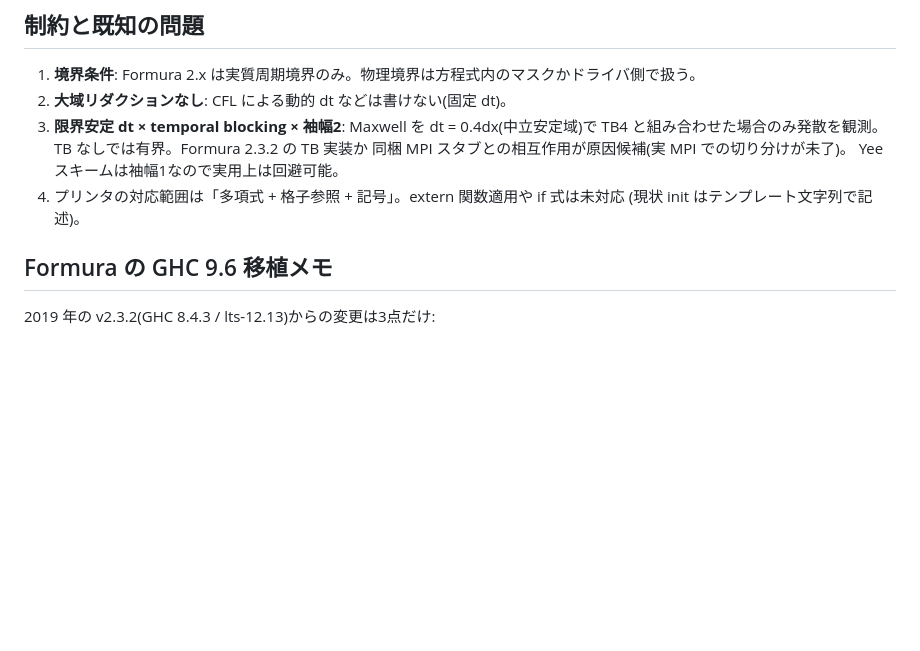
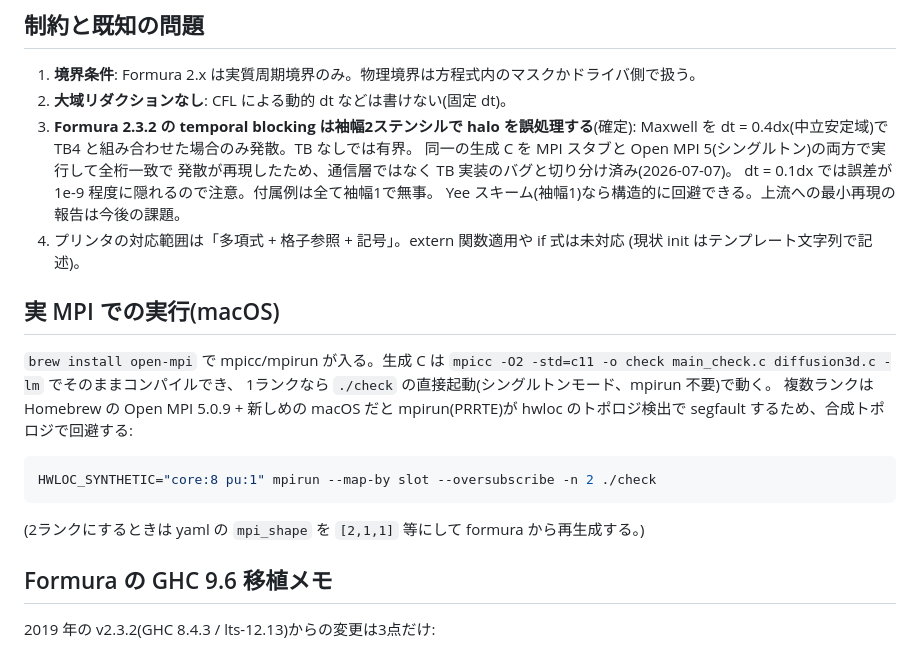
Before and after one commit to egison/formurae, a Markdown page: README.md, the part around the change. Rendered like a GitHub page; blank space fills up the shorter version.

Commit message:
Document TB radius-2 halo bug as confirmed; add real-MPI instructions
- Known issue 3: divergence at dt=0.4dx with temporal blocking reproduced
  to all printed digits under both the MPI stub and Open MPI 5 (singleton),
  exonerating the communication layer; Formura 2.3.2 TB mishandles halos
  for radius-2 stencils. Bundled examples (all radius-1) are unaffected.
- Add macOS real-MPI instructions: singleton execution and the
  HWLOC_SYNTHETIC workaround for the Homebrew Open MPI 5.0.9 mpirun crash;
  verified 2-rank run (global energy conserved to 0.32%, pulse crosses
  the rank boundary).

````diff
--- a/README.md
+++ b/README.md
@@ -82,12 +82,28 @@ make maxwell3d    # 生成 → Formura → cc → 実行(エネルギー保存
 
 1. **境界条件**: Formura 2.x は実質周期境界のみ。物理境界は方程式内のマスクかドライバ側で扱う。
 2. **大域リダクションなし**: CFL による動的 dt などは書けない(固定 dt)。
-3. **限界安定 dt × temporal blocking × 袖幅2**: Maxwell を dt = 0.4dx(中立安定域)で
-   TB4 と組み合わせた場合のみ発散を観測。TB なしでは有界。Formura 2.3.2 の TB 実装か
-   同梱 MPI スタブとの相互作用が原因候補(実 MPI での切り分けが未了)。
-   Yee スキームは袖幅1なので実用上は回避可能。
+3. **Formura 2.3.2 の temporal blocking は袖幅2ステンシルで halo を誤処理する**(確定):
+   Maxwell を dt = 0.4dx(中立安定域)で TB4 と組み合わせた場合のみ発散。TB なしでは有界。
+   同一の生成 C を MPI スタブと Open MPI 5(シングルトン)の両方で実行して全桁一致で
+   発散が再現したため、通信層ではなく TB 実装のバグと切り分け済み(2026-07-07)。
+   dt = 0.1dx では誤差が 1e-9 程度に隠れるので注意。付属例は全て袖幅1で無事。
+   Yee スキーム(袖幅1)なら構造的に回避できる。上流への最小再現の報告は今後の課題。
 4. プリンタの対応範囲は「多項式 + 格子参照 + 記号」。extern 関数適用や if 式は未対応
    (現状 init はテンプレート文字列で記述)。
+
+## 実 MPI での実行(macOS)
+
+`brew install open-mpi` で mpicc/mpirun が入る。生成 C は
+`mpicc -O2 -std=c11 -o check main_check.c diffusion3d.c -lm` でそのままコンパイルでき、
+1ランクなら `./check` の直接起動(シングルトンモード、mpirun 不要)で動く。
+複数ランクは Homebrew の Open MPI 5.0.9 + 新しめの macOS だと mpirun(PRRTE)が
+hwloc のトポロジ検出で segfault するため、合成トポロジで回避する:
+
+```sh
+HWLOC_SYNTHETIC="core:8 pu:1" mpirun --map-by slot --oversubscribe -n 2 ./check
+```
+
+(2ランクにするときは yaml の `mpi_shape` を `[2,1,1]` 等にして formura から再生成する。)
 
 ## Formura の GHC 9.6 移植メモ
 
````
